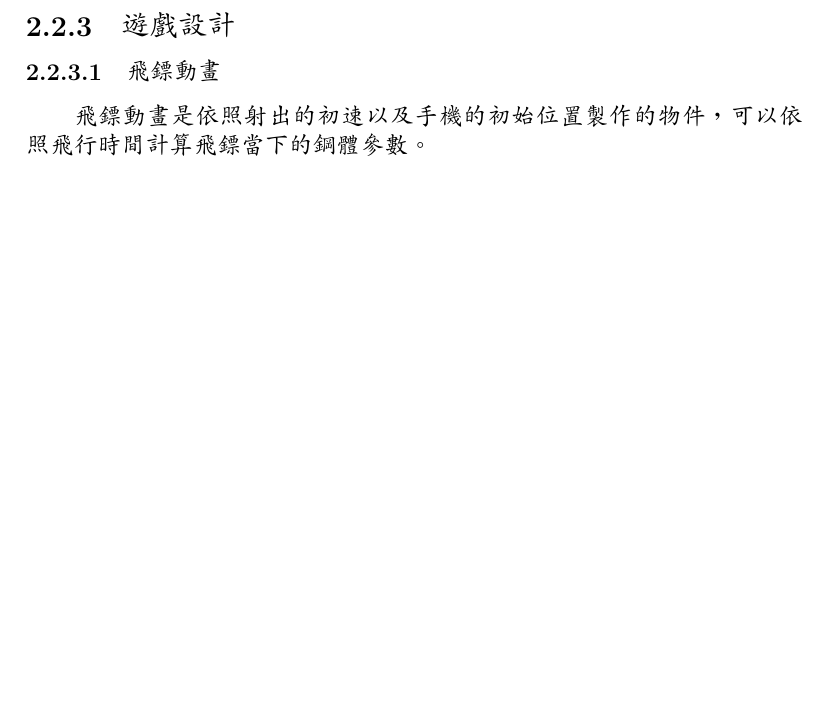
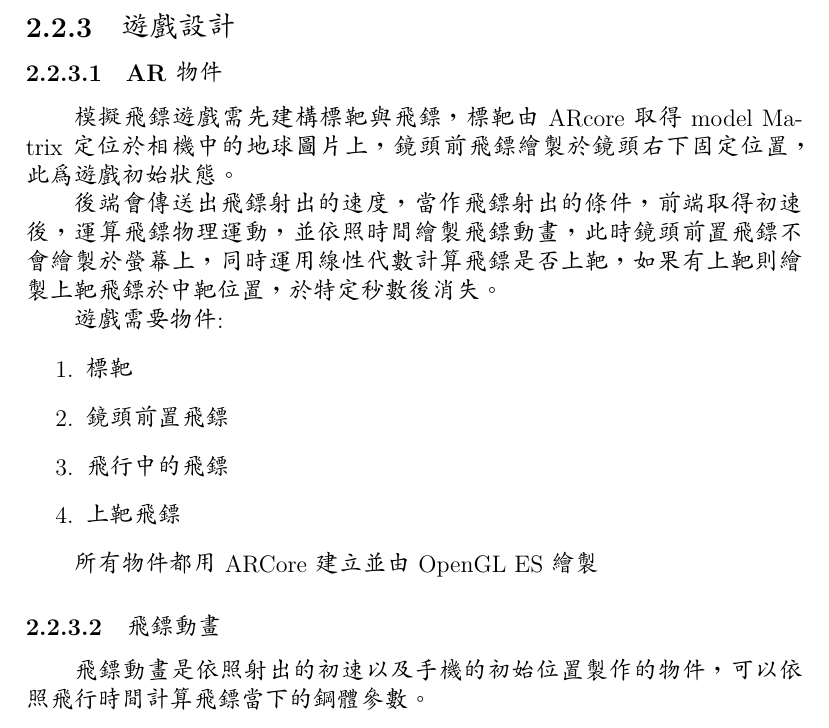
Before and after one commit to CinnamonJui/dARt-Report, a LaTeX thesis (Report.tex, which reads frontend.tex): part of page 12 of 28 before the commit and part of page 12 of 29 after it, cut so that both start at the same text, the shorter picture padded with empty space. Compiled offline with XeLaTeX; a missing font is replaced by an installed copy or a similar font.

Commit message:
game design

```diff
--- a/frontend.tex
+++ b/frontend.tex
@@ -176,6 +176,21 @@ Android SDK 包含了讓開發人員可以快速使用 OpenGL ES 的 API，舉
 
 \subsection{遊戲設計}
 
+\subsubsection{AR物件}
+模擬飛鏢遊戲需先建構標靶與飛鏢，標靶由 ARcore 取得 model Matrix 定位於相機中的地球圖片上，鏡頭前飛鏢繪製於鏡頭右下固定位置，此為遊戲初始狀態。
+
+後端會傳送出飛鏢射出的速度，當作飛鏢射出的條件，前端取得初速後，運算飛鏢物理運動，並依照時間繪製飛鏢動畫，此時鏡頭前置飛鏢不會繪製於螢幕上，同時運用線性代數計算飛鏢是否上靶，如果有上靶則繪製上靶飛鏢於中靶位置，於特定秒數後消失。
+
+遊戲需要物件:
+\begin{enumerate}
+    \item 標靶
+    \item 鏡頭前置飛鏢
+    \item 飛行中的飛鏢
+    \item 上靶飛鏢
+\end{enumerate}
+
+所有物件都用ARCore建立並由OpenGL ES 繪製
+
 \subsubsection{飛鏢動畫}
 
 飛鏢動畫是依照射出的初速以及手機的初始位置製作的物件，可以依照飛行時間計算飛鏢當下的鋼體參數。
```
